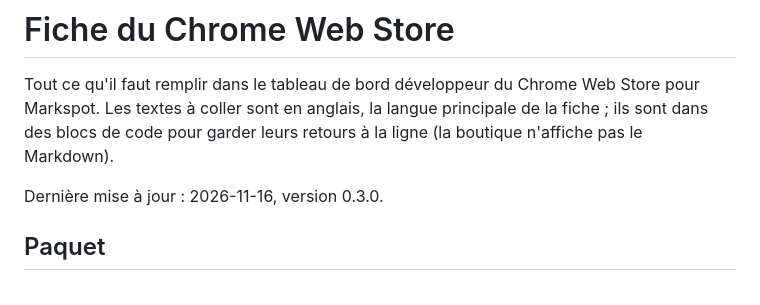
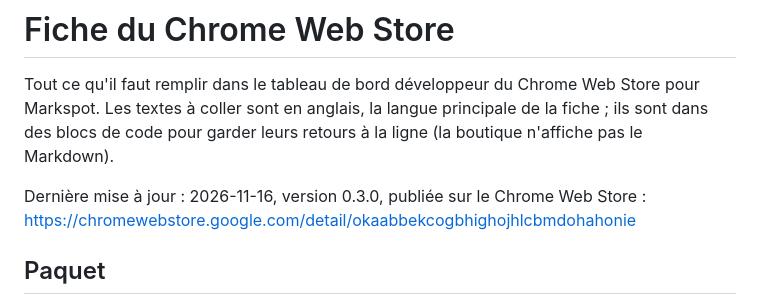
Before and after one commit to adryserage/Markspot, a Markdown page: CHROMEWEBSTORE.md, the part around the change. Rendered like a GitHub page.

```diff
--- a/CHROMEWEBSTORE.md
+++ b/CHROMEWEBSTORE.md
@@ -2,7 +2,7 @@
 
 Tout ce qu'il faut remplir dans le tableau de bord développeur du Chrome Web Store pour Markspot. Les textes à coller sont en anglais, la langue principale de la fiche ; ils sont dans des blocs de code pour garder leurs retours à la ligne (la boutique n'affiche pas le Markdown).
 
-Dernière mise à jour : 2026-11-16, version 0.3.0.
+Dernière mise à jour : 2026-11-16, version 0.3.0, publiée sur le Chrome Web Store : https://chromewebstore.google.com/detail/okaabbekcogbhighojhlcbmdohahonie
 
 ## Paquet
 
```
Also changed, not shown: README.fr.md (+13 -10 lines), README.md (+13 -10 lines), docs/demo.fr.gif (added), docs/demo.gif (added), 1 other file.
